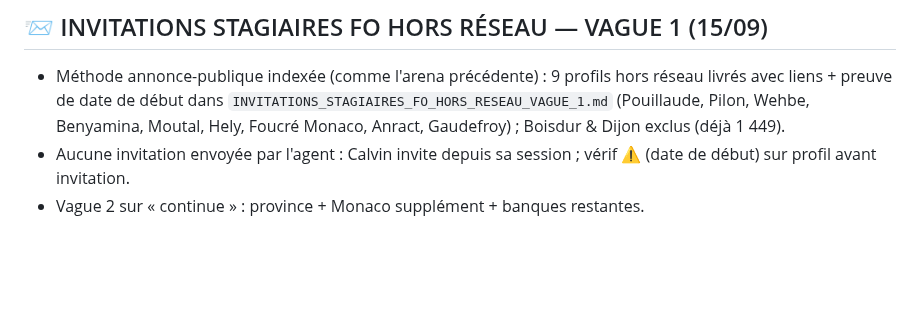
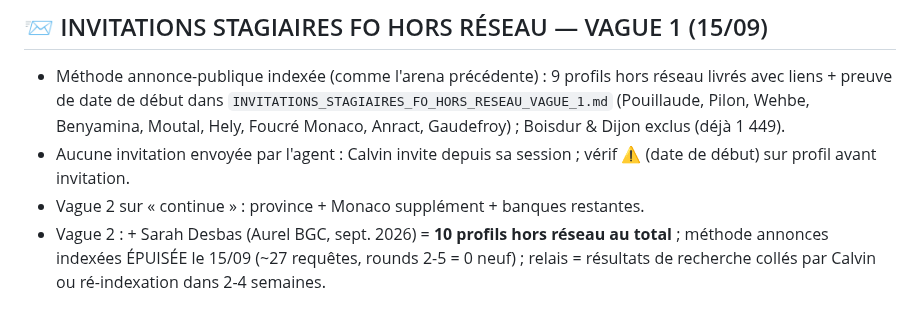
Before and after one commit to Calvin29990/shockdesk, a Markdown page: candidatures-reseau-fo/REGISTRE_MASTER_VERROUILLAGE_TOTAL.md, the part around the change. Drawn GitHub-style; blank space fills up the shorter version.

```diff
--- a/candidatures-reseau-fo/REGISTRE_MASTER_VERROUILLAGE_TOTAL.md
+++ b/candidatures-reseau-fo/REGISTRE_MASTER_VERROUILLAGE_TOTAL.md
@@ -226,3 +226,4 @@ Réserve (langue EN ou non confirmée, à traiter plus tard ou par email) : Ben
 - Méthode annonce-publique indexée (comme l'arena précédente) : 9 profils hors réseau livrés avec liens + preuve de date de début dans `INVITATIONS_STAGIAIRES_FO_HORS_RESEAU_VAGUE_1.md` (Pouillaude, Pilon, Wehbe, Benyamina, Moutal, Hely, Foucré Monaco, Anract, Gaudefroy) ; Boisdur & Dijon exclus (déjà 1 449).
 - Aucune invitation envoyée par l'agent : Calvin invite depuis sa session ; vérif ⚠️ (date de début) sur profil avant invitation.
 - Vague 2 sur « continue » : province + Monaco supplément + banques restantes.
+- Vague 2 : + Sarah Desbas (Aurel BGC, sept. 2026) = **10 profils hors réseau au total** ; méthode annonces indexées ÉPUISÉE le 15/09 (~27 requêtes, rounds 2-5 = 0 neuf) ; relais = résultats de recherche collés par Calvin ou ré-indexation dans 2-4 semaines.
```
Also changed, not shown: candidatures-reseau-fo/INVITATIONS_STAGIAIRES_FO_HORS_RESEAU_VAGUE_1.md (+9 -0 lines).
